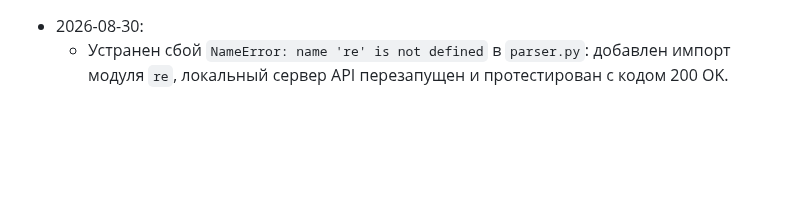
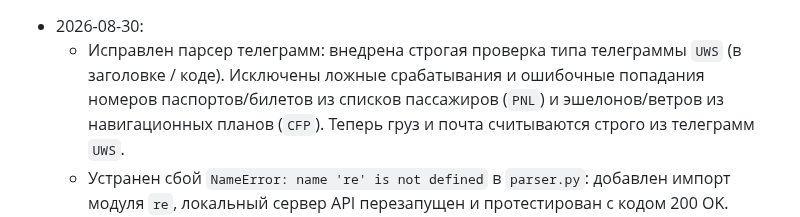
Before and after one commit to kekc85/plan, a Markdown page: State.md, the part around the change. Rendered like a GitHub page; blank space fills up the shorter version.

Commit message:
документация: State.md (UWS strict parsing fix)

```diff
--- a/State.md
+++ b/State.md
@@ -1,4 +1,5 @@
 - 2026-08-30:
+  - Исправлен парсер телеграмм: внедрена строгая проверка типа телеграммы `UWS` (в заголовке / коде). Исключены ложные срабатывания и ошибочные попадания номеров паспортов/билетов из списков пассажиров (`PNL`) и эшелонов/ветров из навигационных планов (`CFP`). Теперь груз и почта считываются строго из телеграмм `UWS`.
   - Устранен сбой `NameError: name 're' is not defined` в `parser.py`: добавлен импорт модуля `re`, локальный сервер API перезапущен и протестирован с кодом 200 OK.
   - Реализован автоматический парсинг веса груза (Cargo / C) и почты (Mail / M) из телеграмм `UWS` и `LDM` (эндпоинт `/api/telex-message?id=...` в AviaBit) и блока оперативной загрузки `load` (Cg / Ml) как в Python (`parser.py`), так и в PHP (`index.php`). Значения автоматически подставляются в колонки «Груз» и «Почта» таблицы смены.
   - Реализован интерактивный фильтр и панель управления городами вылета (`DepartureAirportsModal`): доступен всем пользователям через кнопку «✈️ Аэропорты» в шапке и прямо из окна загрузки AviaBit. Поддерживает включение/выключение городов в 1 клик, быстрый поиск, мгновенное добавление новых IATA-кодов с названиями городов, удаление кастомных аэропортов и синхронизацию с БД MySQL (Beget) / SQLite (локально) и `localStorage`.
```
